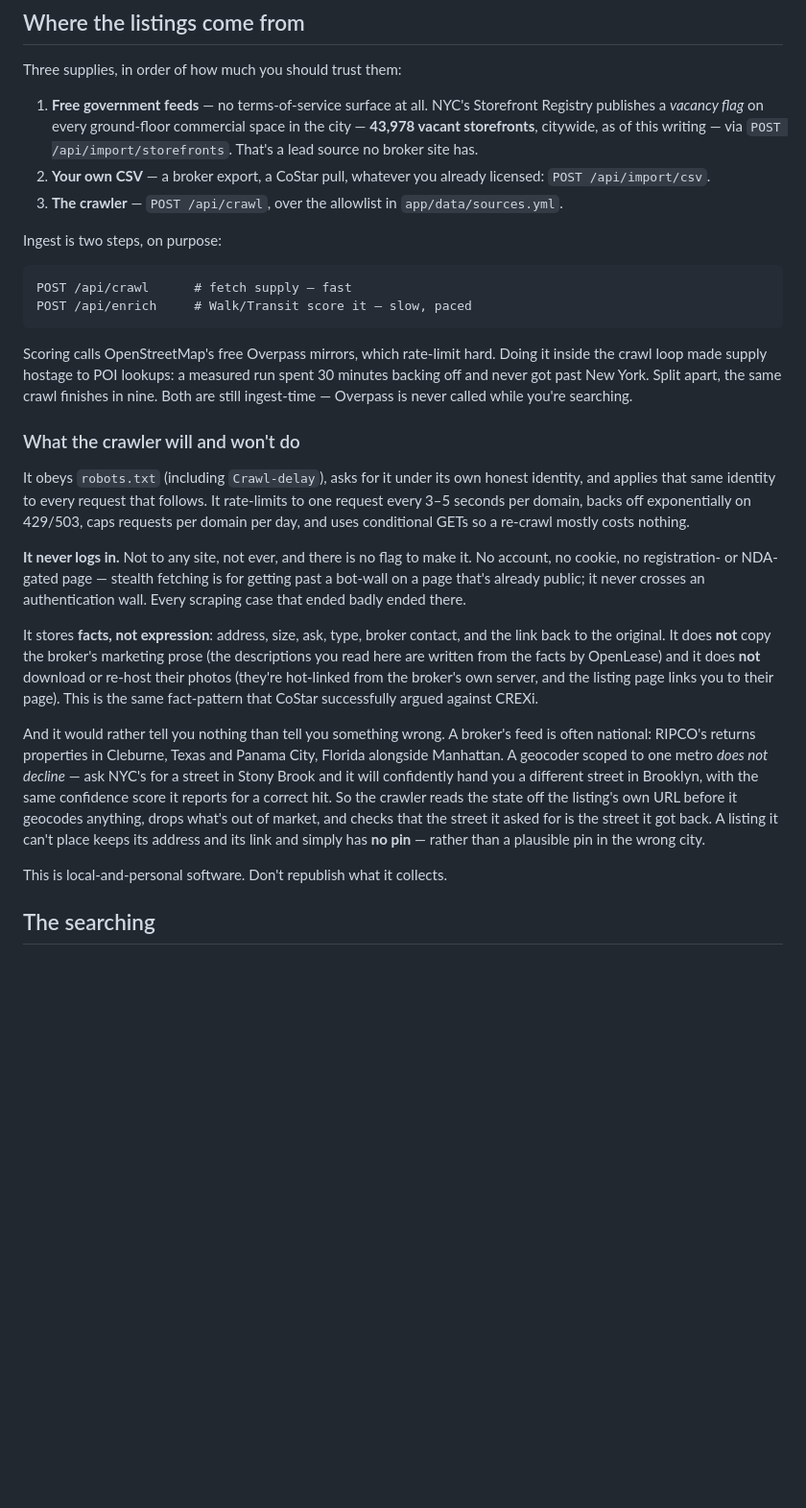
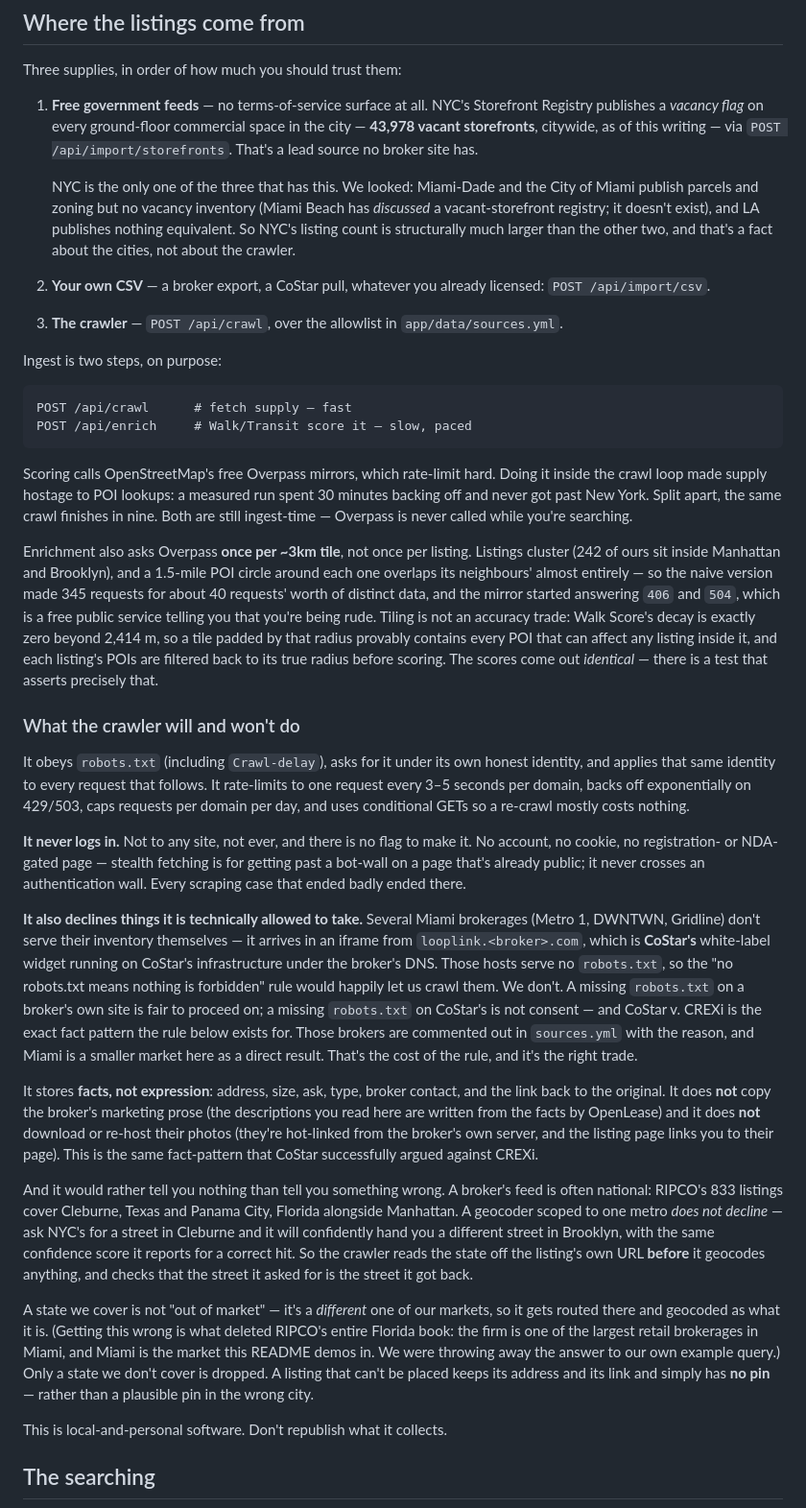
Before and after one commit to dweng1572179/openlease, a Markdown page: README.md, the part around one of its changes. Shown at 96% size. Rendered like a GitHub page; blank space fills up the shorter version.

```diff
--- a/README.md
+++ b/README.md
@@ -96,6 +96,12 @@ Three supplies, in order of how much you should trust them:
    Registry publishes a *vacancy flag* on every ground-floor commercial space in the city —
    **43,978 vacant storefronts**, citywide, as of this writing — via `POST
    /api/import/storefronts`. That's a lead source no broker site has.
+
+   NYC is the only one of the three that has this. We looked: Miami-Dade and the City of
+   Miami publish parcels and zoning but no vacancy inventory (Miami Beach has *discussed* a
+   vacant-storefront registry; it doesn't exist), and LA publishes nothing equivalent. So
+   NYC's listing count is structurally much larger than the other two, and that's a fact
+   about the cities, not about the crawler.
 2. **Your own CSV** — a broker export, a CoStar pull, whatever you already licensed:
    `POST /api/import/csv`.
 3. **The crawler** — `POST /api/crawl`, over the allowlist in `app/data/sources.yml`.
@@ -112,6 +118,16 @@ the crawl loop made supply hostage to POI lookups: a measured run spent 30 minut
 off and never got past New York. Split apart, the same crawl finishes in nine. Both are
 still ingest-time — Overpass is never called while you're searching.
 
+Enrichment also asks Overpass **once per ~3km tile**, not once per listing. Listings cluster
+(242 of ours sit inside Manhattan and Brooklyn), and a 1.5-mile POI circle around each one
+overlaps its neighbours' almost entirely — so the naive version made 345 requests for about
+40 requests' worth of distinct data, and the mirror started answering `406` and `504`, which
+is a free public service telling you that you're being rude. Tiling is not an accuracy
+trade: Walk Score's decay is exactly zero beyond 2,414 m, so a tile padded by that radius
+provably contains every POI that can affect any listing inside it, and each listing's POIs
+are filtered back to its true radius before scoring. The scores come out *identical* — there
+is a test that asserts precisely that.
+
 ### What the crawler will and won't do
 
 It obeys `robots.txt` (including `Crawl-delay`), asks for it under its own honest identity,
@@ -124,6 +140,17 @@ account, no cookie, no registration- or NDA-gated page — stealth fetching is f
 past a bot-wall on a page that's already public; it never crosses an authentication wall.
 Every scraping case that ended badly ended there.
 
+**It also declines things it is technically allowed to take.** Several Miami brokerages
+(Metro 1, DWNTWN, Gridline) don't serve their inventory themselves — it arrives in an
+iframe from `looplink.<broker>.com`, which is **CoStar's** white-label widget running on
+CoStar's infrastructure under the broker's DNS. Those hosts serve no `robots.txt`, so the
+"no robots.txt means nothing is forbidden" rule would happily let us crawl them. We don't.
+A missing `robots.txt` on a broker's own site is fair to proceed on; a missing `robots.txt`
+on CoStar's is not consent — and CoStar v. CREXi is the exact fact pattern the rule below
+exists for. Those brokers are commented out in `sources.yml` with the reason, and Miami is
+a smaller market here as a direct result. That's the cost of the rule, and it's the right
+trade.
+
 It stores **facts, not expression**: address, size, ask, type, broker contact, and the link
 back to the original. It does **not** copy the broker's marketing prose (the descriptions
 you read here are written from the facts by OpenLease) and it does **not** download or
@@ -132,13 +159,19 @@ links you to their page). This is the same fact-pattern that CoStar successfully
 against CREXi.
 
 And it would rather tell you nothing than tell you something wrong. A broker's feed is often
-national: RIPCO's returns properties in Cleburne, Texas and Panama City, Florida alongside
+national: RIPCO's 833 listings cover Cleburne, Texas and Panama City, Florida alongside
 Manhattan. A geocoder scoped to one metro *does not decline* — ask NYC's for a street in
-Stony Brook and it will confidently hand you a different street in Brooklyn, with the same
+Cleburne and it will confidently hand you a different street in Brooklyn, with the same
 confidence score it reports for a correct hit. So the crawler reads the state off the
-listing's own URL before it geocodes anything, drops what's out of market, and checks that
-the street it asked for is the street it got back. A listing it can't place keeps its address
-and its link and simply has **no pin** — rather than a plausible pin in the wrong city.
+listing's own URL **before** it geocodes anything, and checks that the street it asked for is
+the street it got back.
+
+A state we cover is not "out of market" — it's a *different* one of our markets, so it gets
+routed there and geocoded as what it is. (Getting this wrong is what deleted RIPCO's entire
+Florida book: the firm is one of the largest retail brokerages in Miami, and Miami is the
+market this README demos in. We were throwing away the answer to our own example query.)
+Only a state we don't cover is dropped. A listing that can't be placed keeps its address and
+its link and simply has **no pin** — rather than a plausible pin in the wrong city.
 
 This is local-and-personal software. Don't republish what it collects.
 
```
Also changed, not shown: other parts of README.md (+12 -8 lines).
